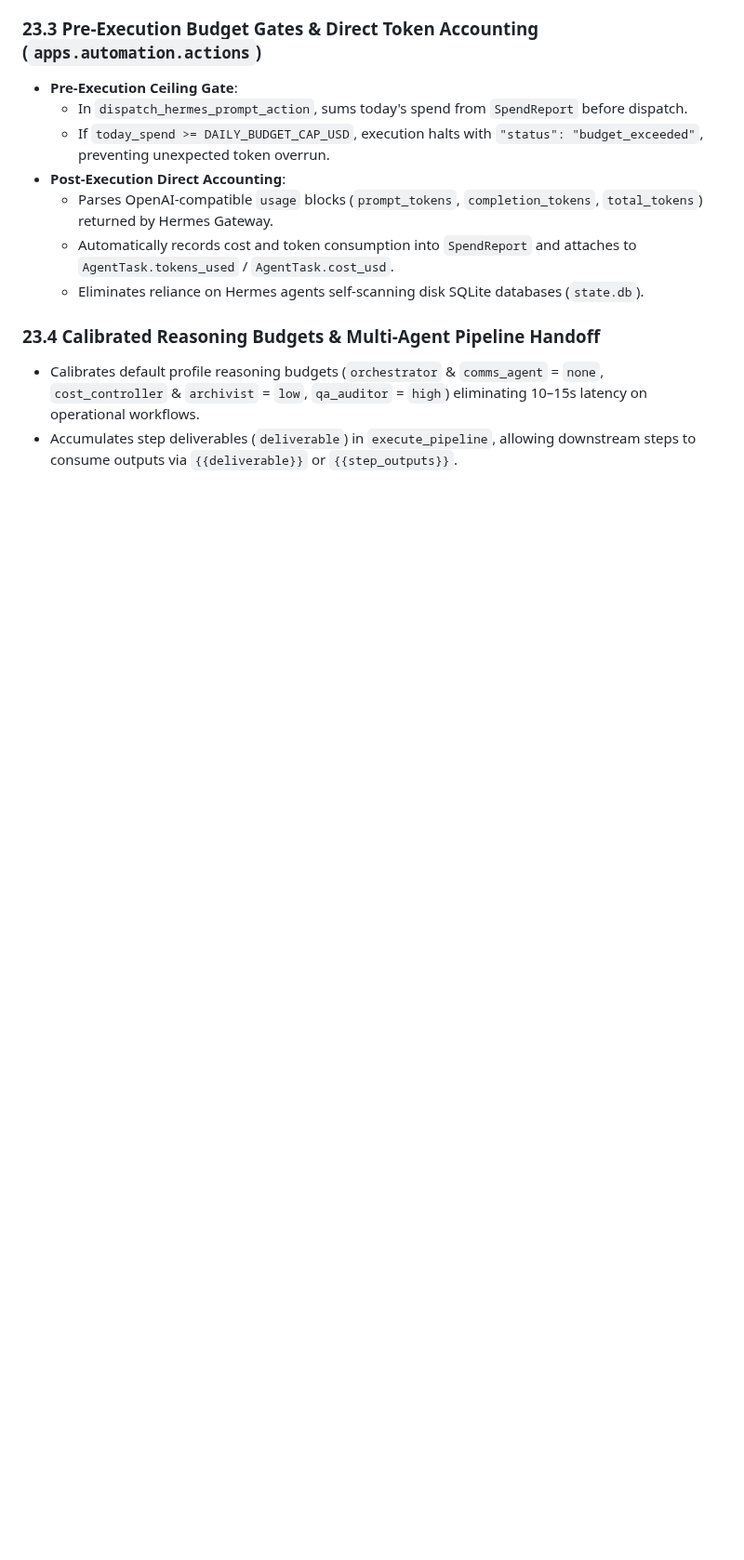
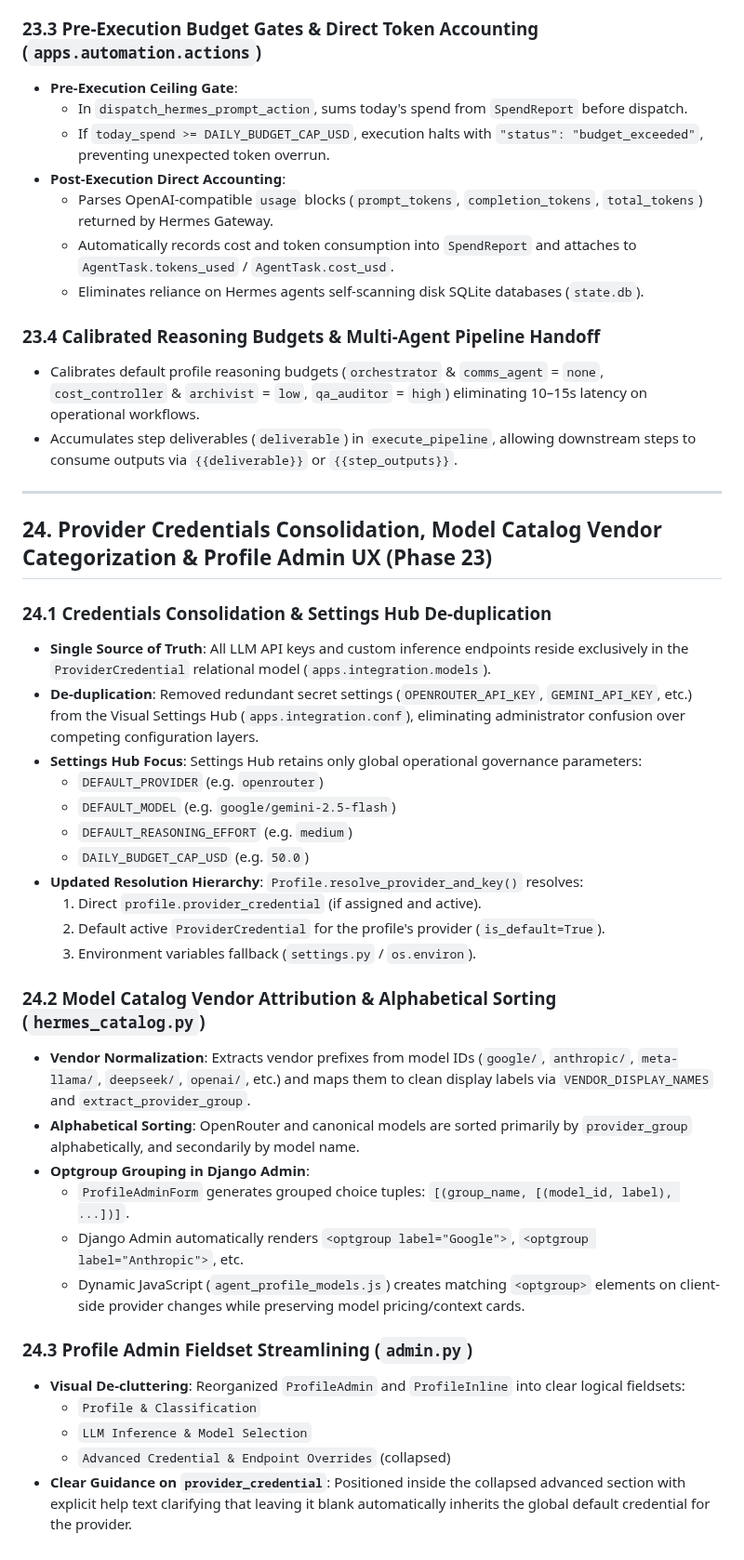
Before and after one commit to devalees/ai_system_template, a Markdown page: docs/ai_wiki/architecture.md, the part around the change. Shown at 93% size. GitHub-like rendering; blank space fills up the shorter version.

Commit message:
docs(wiki): synchronize LLM wiki and active plan for Phase 23 completion

```diff
--- a/docs/ai_wiki/architecture.md
+++ b/docs/ai_wiki/architecture.md
@@ -1177,3 +1177,35 @@ The filtering engine unifies trigger condition evaluation into a single authorit
 ### 23.4 Calibrated Reasoning Budgets & Multi-Agent Pipeline Handoff
 - Calibrates default profile reasoning budgets (`orchestrator` & `comms_agent` = `none`, `cost_controller` & `archivist` = `low`, `qa_auditor` = `high`) eliminating 10–15s latency on operational workflows.
 - Accumulates step deliverables (`deliverable`) in `execute_pipeline`, allowing downstream steps to consume outputs via `{{deliverable}}` or `{{step_outputs}}`.
+
+---
+
+## 24. Provider Credentials Consolidation, Model Catalog Vendor Categorization & Profile Admin UX (Phase 23)
+
+### 24.1 Credentials Consolidation & Settings Hub De-duplication
+- **Single Source of Truth**: All LLM API keys and custom inference endpoints reside exclusively in the `ProviderCredential` relational model (`apps.integration.models`).
+- **De-duplication**: Removed redundant secret settings (`OPENROUTER_API_KEY`, `GEMINI_API_KEY`, etc.) from the Visual Settings Hub (`apps.integration.conf`), eliminating administrator confusion over competing configuration layers.
+- **Settings Hub Focus**: Settings Hub retains only global operational governance parameters:
+  - `DEFAULT_PROVIDER` (e.g. `openrouter`)
+  - `DEFAULT_MODEL` (e.g. `google/gemini-2.5-flash`)
+  - `DEFAULT_REASONING_EFFORT` (e.g. `medium`)
+  - `DAILY_BUDGET_CAP_USD` (e.g. `50.0`)
+- **Updated Resolution Hierarchy**: `Profile.resolve_provider_and_key()` resolves:
+  1. Direct `profile.provider_credential` (if assigned and active).
+  2. Default active `ProviderCredential` for the profile's provider (`is_default=True`).
+  3. Environment variables fallback (`settings.py` / `os.environ`).
+
+### 24.2 Model Catalog Vendor Attribution & Alphabetical Sorting (`hermes_catalog.py`)
+- **Vendor Normalization**: Extracts vendor prefixes from model IDs (`google/`, `anthropic/`, `meta-llama/`, `deepseek/`, `openai/`, etc.) and maps them to clean display labels via `VENDOR_DISPLAY_NAMES` and `extract_provider_group`.
+- **Alphabetical Sorting**: OpenRouter and canonical models are sorted primarily by `provider_group` alphabetically, and secondarily by model name.
+- **Optgroup Grouping in Django Admin**:
+  - `ProfileAdminForm` generates grouped choice tuples: `[(group_name, [(model_id, label), ...])]`.
+  - Django Admin automatically renders `<optgroup label="Google">`, `<optgroup label="Anthropic">`, etc.
+  - Dynamic JavaScript (`agent_profile_models.js`) creates matching `<optgroup>` elements on client-side provider changes while preserving model pricing/context cards.
+
+### 24.3 Profile Admin Fieldset Streamlining (`admin.py`)
+- **Visual De-cluttering**: Reorganized `ProfileAdmin` and `ProfileInline` into clear logical fieldsets:
+  - `Profile & Classification`
+  - `LLM Inference & Model Selection`
+  - `Advanced Credential & Endpoint Overrides` (collapsed)
+- **Clear Guidance on `provider_credential`**: Positioned inside the collapsed advanced section with explicit help text clarifying that leaving it blank automatically inherits the global default credential for the provider.
```
Also changed, not shown: docs/ai_wiki/index.md (+1 -1 lines), docs/plans/active_plan.md (+15 -10 lines).
